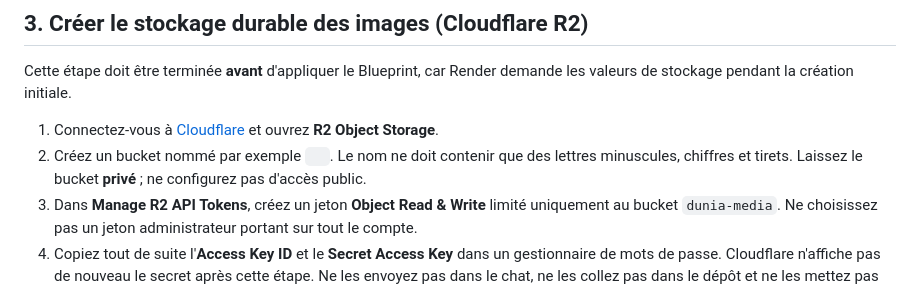
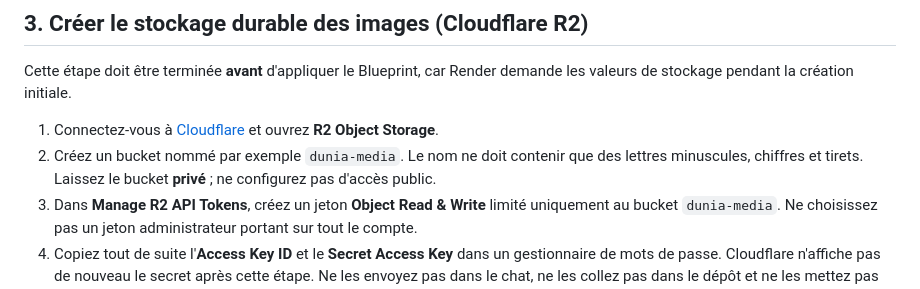
Before and after one commit to divinntwali119/Dunia, a Markdown page: GUIDE_DEPLOIEMENT_RENDER_PAS_A_PAS.md, the part around the change. Rendered like a GitHub page.

Commit message:
mis à jour

```diff
--- a/GUIDE_DEPLOIEMENT_RENDER_PAS_A_PAS.md
+++ b/GUIDE_DEPLOIEMENT_RENDER_PAS_A_PAS.md
@@ -25,7 +25,7 @@ Le Blueprint demande le nom du bucket, sa région et ses deux clés secrètes, m
 Cette étape doit être terminée **avant** d'appliquer le Blueprint, car Render demande les valeurs de stockage pendant la création initiale.
 
 1. Connectez-vous à [Cloudflare](https://dash.cloudflare.com/) et ouvrez **R2 Object Storage**.
-2. Créez un bucket nommé par exemple `  `. Le nom ne doit contenir que des lettres minuscules, chiffres et tirets. Laissez le bucket **privé** ; ne configurez pas d'accès public.
+2. Créez un bucket nommé par exemple `dunia-media`. Le nom ne doit contenir que des lettres minuscules, chiffres et tirets. Laissez le bucket **privé** ; ne configurez pas d'accès public.
 3. Dans **Manage R2 API Tokens**, créez un jeton **Object Read & Write** limité uniquement au bucket `dunia-media`. Ne choisissez pas un jeton administrateur portant sur tout le compte.
 4. Copiez tout de suite l'**Access Key ID** et le **Secret Access Key** dans un gestionnaire de mots de passe. Cloudflare n'affiche pas de nouveau le secret après cette étape. Ne les envoyez pas dans le chat, ne les collez pas dans le dépôt et ne les mettez pas dans une capture d'écran.
 5. Notez l'identifiant de compte Cloudflare et composez l'endpoint R2 : `https://<ACCOUNT_ID>.r2.cloudflarestorage.com`. La région S3 de R2 est `auto`.
```
